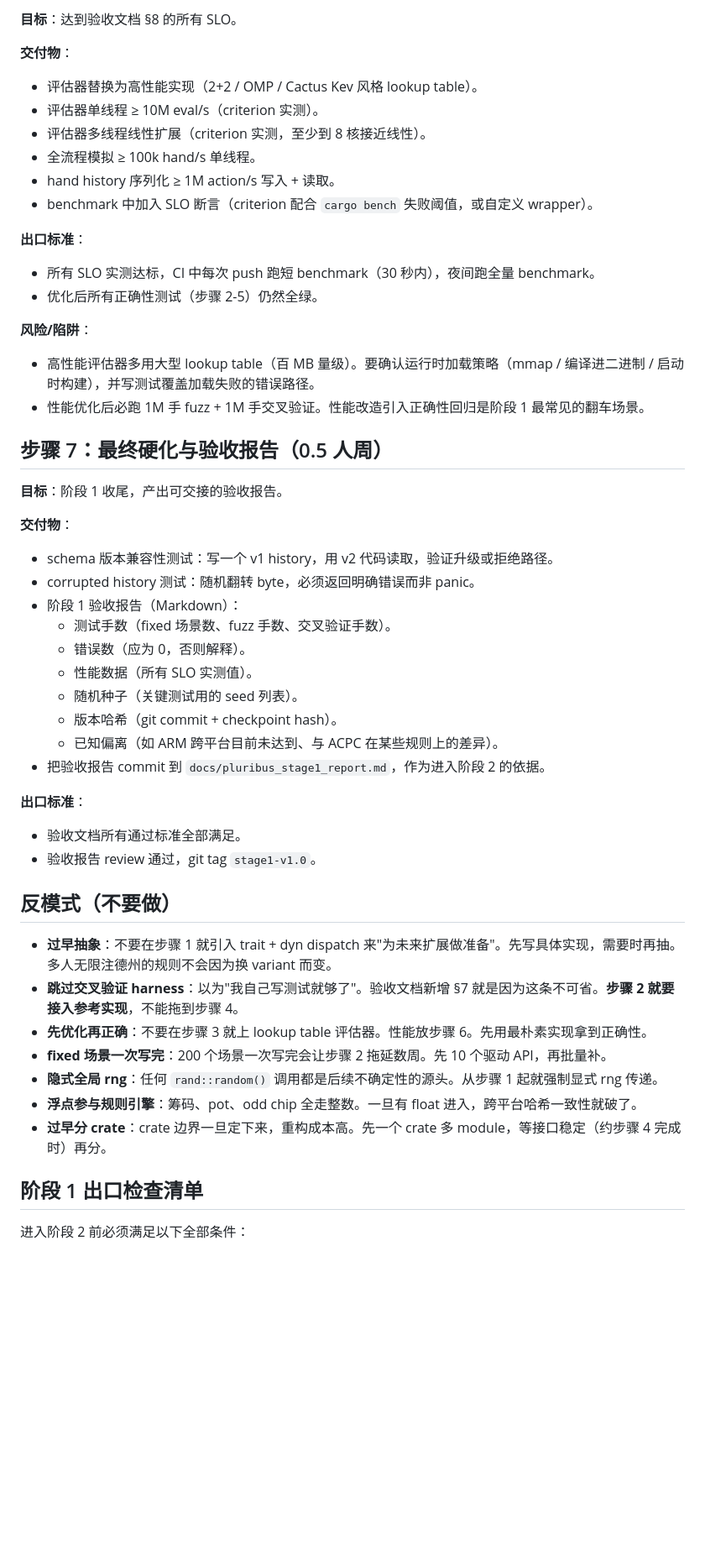
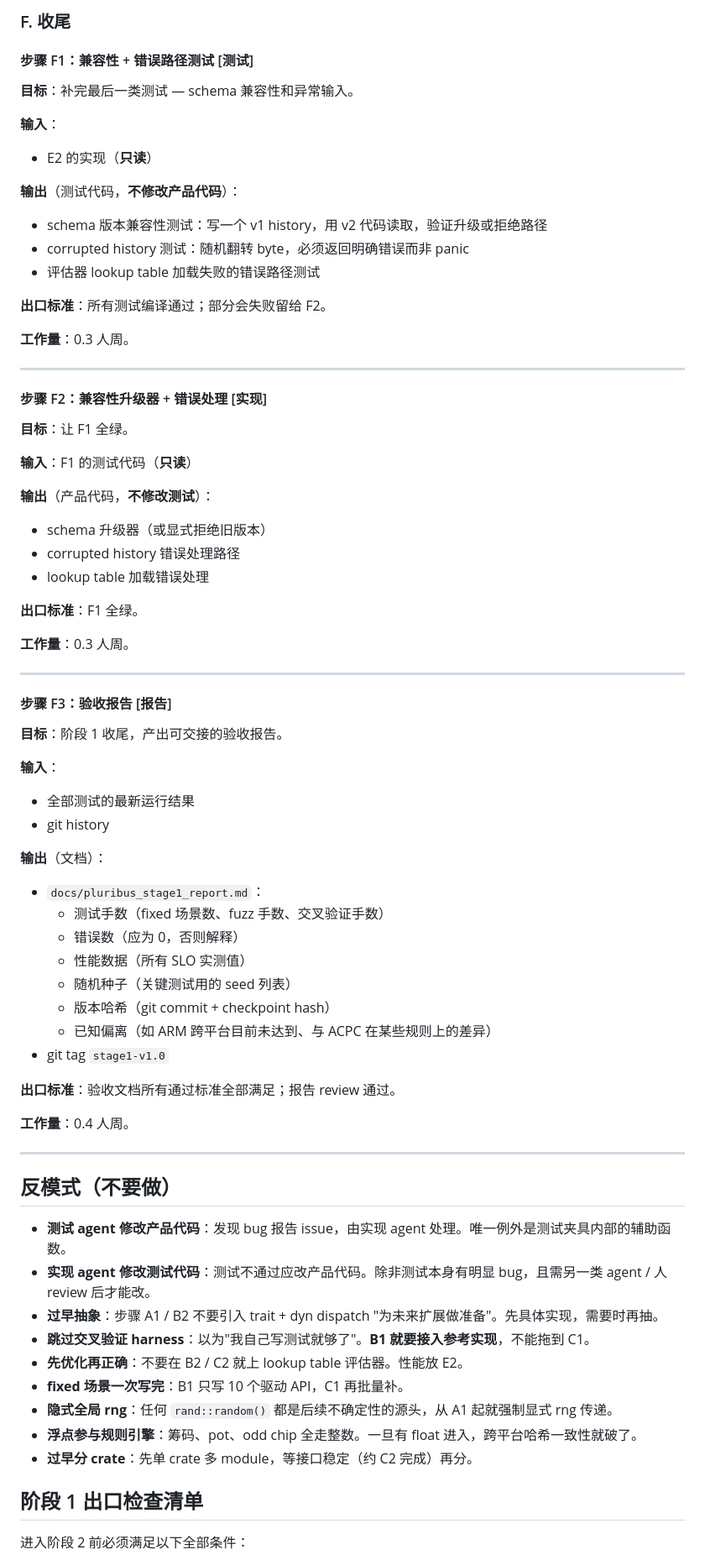
Before and after one commit to xujesse1988-ship-it/dezhou_20260508, a Markdown page: docs/pluribus_stage1_workflow.md, the part around one of its changes. Shown at 84% size. GitHub-like rendering; blank space fills up the shorter version.

```diff
--- a/docs/pluribus_stage1_workflow.md
+++ b/docs/pluribus_stage1_workflow.md
@@ -186,51 +371,76 @@ D. **性能 benchmark harness 骨架**（只搭框架，不设阈值）：
 
-**目标**：达到验收文档 §8 的所有 SLO。
+### F. 收尾
 
-**交付物**：
-- 评估器替换为高性能实现（2+2 / OMP / Cactus Kev 风格 lookup table）。
-- 评估器单线程 ≥ 10M eval/s（criterion 实测）。
-- 评估器多线程线性扩展（criterion 实测，至少到 8 核接近线性）。
-- 全流程模拟 ≥ 100k hand/s 单线程。
-- hand history 序列化 ≥ 1M action/s 写入 + 读取。
-- benchmark 中加入 SLO 断言（criterion 配合 `cargo bench` 失败阈值，或自定义 wrapper）。
+#### 步骤 F1：兼容性 + 错误路径测试 [测试]
 
-**出口标准**：
-- 所有 SLO 实测达标，CI 中每次 push 跑短 benchmark（30 秒内），夜间跑全量 benchmark。
-- 优化后所有正确性测试（步骤 2-5）仍然全绿。
+**目标**：补完最后一类测试 — schema 兼容性和异常输入。
 
-**风险/陷阱**：
-- 高性能评估器多用大型 lookup table（百 MB 量级）。要确认运行时加载策略（mmap / 编译进二进制 / 启动时构建），并写测试覆盖加载失败的错误路径。
-- 性能优化后必跑 1M 手 fuzz + 1M 手交叉验证。性能改造引入正确性回归是阶段 1 最常见的翻车场景。
+**输入**：
+- E2 的实现（**只读**）
 
-## 步骤 7：最终硬化与验收报告（0.5 人周）
+**输出**（测试代码，**不修改产品代码**）：
+- schema 版本兼容性测试：写一个 v1 history，用 v2 代码读取，验证升级或拒绝路径
+- corrupted history 测试：随机翻转 byte，必须返回明确错误而非 panic
+- 评估器 lookup table 加载失败的错误路径测试
+
+**出口标准**：所有测试编译通过；部分会失败留给 F2。
+
+**工作量**：0.3 人周。
+
+---
+
+#### 步骤 F2：兼容性升级器 + 错误处理 [实现]
+
+**目标**：让 F1 全绿。
+
+**输入**：F1 的测试代码（**只读**）
+
+**输出**（产品代码，**不修改测试**）：
+- schema 升级器（或显式拒绝旧版本）
+- corrupted history 错误处理路径
+- lookup table 加载错误处理
+
+**出口标准**：F1 全绿。
+
+**工作量**：0.3 人周。
+
+---
+
+#### 步骤 F3：验收报告 [报告]
 
 **目标**：阶段 1 收尾，产出可交接的验收报告。
 
-**交付物**：
-- schema 版本兼容性测试：写一个 v1 history，用 v2 代码读取，验证升级或拒绝路径。
-- corrupted history 测试：随机翻转 byte，必须返回明确错误而非 panic。
-- 阶段 1 验收报告（Markdown）：
-    - 测试手数（fixed 场景数、fuzz 手数、交叉验证手数）。
-    - 错误数（应为 0，否则解释）。
-    - 性能数据（所有 SLO 实测值）。
-    - 随机种子（关键测试用的 seed 列表）。
-    - 版本哈希（git commit + checkpoint hash）。
-    - 已知偏离（如 ARM 跨平台目前未达到、与 ACPC 在某些规则上的差异）。
-- 把验收报告 commit 到 `docs/pluribus_stage1_report.md`，作为进入阶段 2 的依据。
+**输入**：
+- 全部测试的最新运行结果
+- git history
 
-**出口标准**：
-- 验收文档所有通过标准全部满足。
-- 验收报告 review 通过，git tag `stage1-v1.0`。
+**输出**（文档）：
+- `docs/pluribus_stage1_report.md`：
+    - 测试手数（fixed 场景数、fuzz 手数、交叉验证手数）
+    - 错误数（应为 0，否则解释）
+    - 性能数据（所有 SLO 实测值）
+    - 随机种子（关键测试用的 seed 列表）
+    - 版本哈希（git commit + checkpoint hash）
+    - 已知偏离（如 ARM 跨平台目前未达到、与 ACPC 在某些规则上的差异）
+- git tag `stage1-v1.0`
+
+**出口标准**：验收文档所有通过标准全部满足；报告 review 通过。
+
+**工作量**：0.4 人周。
+
+---
 
 ## 反模式（不要做）
 
-- **过早抽象**：不要在步骤 1 就引入 trait + dyn dispatch 来"为未来扩展做准备"。先写具体实现，需要时再抽。多人无限注德州的规则不会因为换 variant 而变。
-- **跳过交叉验证 harness**：以为"我自己写测试就够了"。验收文档新增 §7 就是因为这条不可省。**步骤 2 就要接入参考实现**，不能拖到步骤 4。
-- **先优化再正确**：不要在步骤 3 就上 lookup table 评估器。性能放步骤 6。先用最朴素实现拿到正确性。
-- **fixed 场景一次写完**：200 个场景一次写完会让步骤 2 拖延数周。先 10 个驱动 API，再批量补。
-- **隐式全局 rng**：任何 `rand::random()` 调用都是后续不确定性的源头。从步骤 1 起就强制显式 rng 传递。
+- **测试 agent 修改产品代码**：发现 bug 报告 issue，由实现 agent 处理。唯一例外是测试夹具内部的辅助函数。
+- **实现 agent 修改测试代码**：测试不通过应改产品代码。除非测试本身有明显 bug，且需另一类 agent / 人 review 后才能改。
+- **过早抽象**：步骤 A1 / B2 不要引入 trait + dyn dispatch "为未来扩展做准备"。先具体实现，需要时再抽。
+- **跳过交叉验证 harness**：以为"我自己写测试就够了"。**B1 就要接入参考实现**，不能拖到 C1。
+- **先优化再正确**：不要在 B2 / C2 就上 lookup table 评估器。性能放 E2。
+- **fixed 场景一次写完**：B1 只写 10 个驱动 API，C1 再批量补。
+- **隐式全局 rng**：任何 `rand::random()` 都是后续不确定性的源头，从 A1 起就强制显式 rng 传递。
 - **浮点参与规则引擎**：筹码、pot、odd chip 全走整数。一旦有 float 进入，跨平台哈希一致性就破了。
-- **过早分 crate**：crate 边界一旦定下来，重构成本高。先一个 crate 多 module，等接口稳定（约步骤 4 完成时）再分。
+- **过早分 crate**：先单 crate 多 module，等接口稳定（约 C2 完成）再分。
 
 ## 阶段 1 出口检查清单
 
```
Also changed, not shown: other parts of docs/pluribus_stage1_workflow.md (+322 -123 lines).
